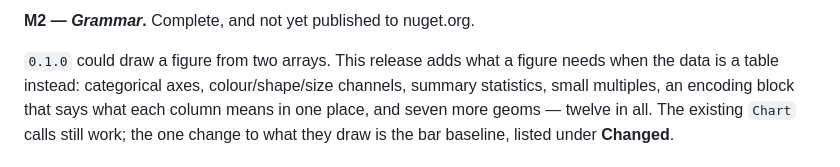
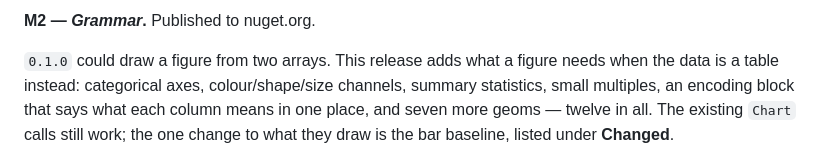
Before and after one commit to Axym-Labs/marey, a Markdown page: CHANGELOG.md, the part around one of its changes. Drawn GitHub-style.

```diff
--- a/CHANGELOG.md
+++ b/CHANGELOG.md
@@ -14,5 +14,5 @@ land in a minor release.
 
-**M2 — *Grammar*.** Complete, and not yet published to nuget.org.
+**M2 — *Grammar*.** Published to nuget.org.
 
 `0.1.0` could draw a figure from two arrays. This release adds what a figure needs when the data is
 a table instead: categorical axes, colour/shape/size channels, summary statistics, small multiples,
```
Also changed, not shown: other parts of CHANGELOG.md (+3 -2 lines).
